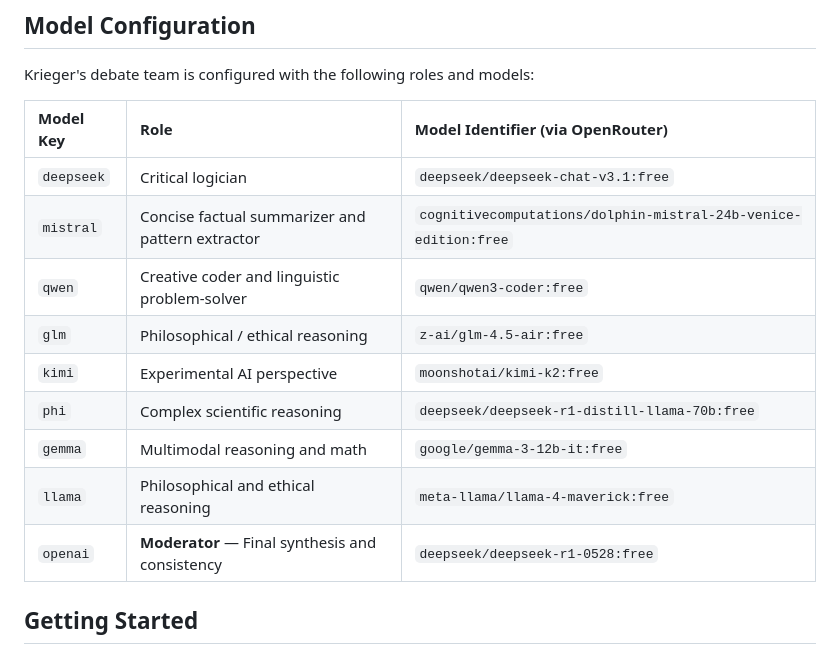
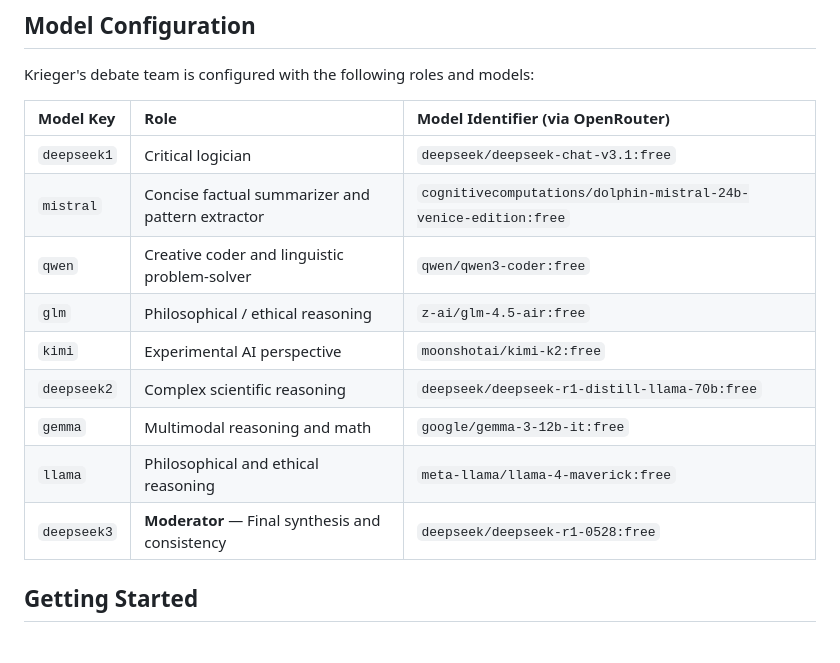
Before and after one commit to LuckyTheDead/Krieger, a Markdown page: README.md, the part around the change. Rendered like a GitHub page.

```diff
--- a/README.md
+++ b/README.md
@@ -29,15 +29,15 @@ Krieger's debate team is configured with the following roles and models:
 
 | Model Key | Role                                            | Model Identifier (via OpenRouter)                       |
 | :-------- | :---------------------------------------------- | :------------------------------------------------------ |
-| `deepseek`  | Critical logician                               | `deepseek/deepseek-chat-v3.1:free`                      |
+| `deepseek1`  | Critical logician                               | `deepseek/deepseek-chat-v3.1:free`                      |
 | `mistral`   | Concise factual summarizer and pattern extractor| `cognitivecomputations/dolphin-mistral-24b-venice-edition:free` |
 | `qwen`      | Creative coder and linguistic problem-solver    | `qwen/qwen3-coder:free`                                 |
 | `glm`       | Philosophical / ethical reasoning               | `z-ai/glm-4.5-air:free`                                 |
 | `kimi`      | Experimental AI perspective                     | `moonshotai/kimi-k2:free`                               |
-| `phi`       | Complex scientific reasoning                    | `deepseek/deepseek-r1-distill-llama-70b:free`           |
+| `deepseek2`       | Complex scientific reasoning                    | `deepseek/deepseek-r1-distill-llama-70b:free`           |
 | `gemma`     | Multimodal reasoning and math                   | `google/gemma-3-12b-it:free`                            |
 | `llama`     | Philosophical and ethical reasoning             | `meta-llama/llama-4-maverick:free`                      |
-| `openai`    | **Moderator** — Final synthesis and consistency | `deepseek/deepseek-r1-0528:free`                        |
+| `deepseek3`    | **Moderator** — Final synthesis and consistency | `deepseek/deepseek-r1-0528:free`                        |
 
 ## Getting Started
 
```
